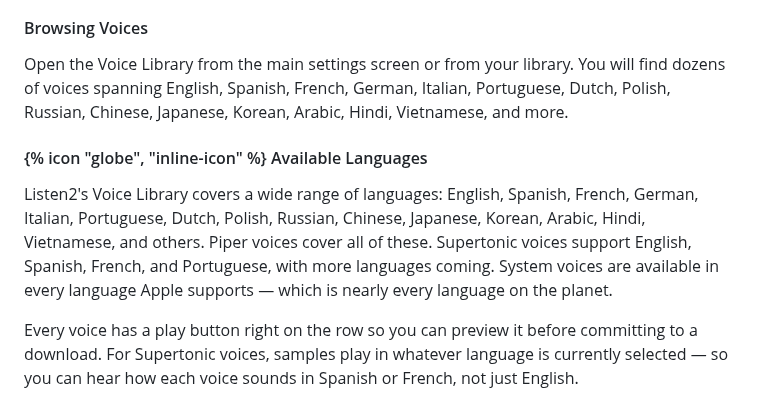
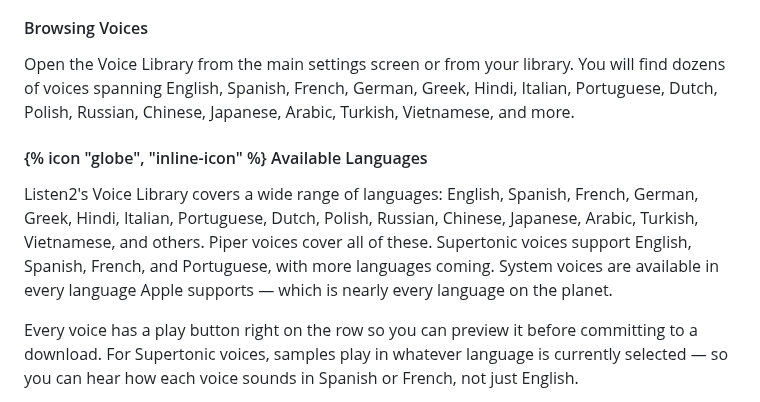
Before and after one commit to zachswift615/moonquakemedia, a Markdown page: src/guides/listen2.md, the part around the change. Drawn GitHub-style.

Commit message:
docs: update user guide with Greek, Turkish language support
Add Greek and Turkish to the supported language lists. Remove Korean
(not yet supported). Hindi was already listed.

Co-Authored-By: Claude Opus 4.6 (1M context) <noreply@anthropic.com>

```diff
--- a/src/guides/listen2.md
+++ b/src/guides/listen2.md
@@ -439,11 +439,11 @@ All three engines work side by side. You can switch between Piper, Supertonic, a
 
 #### Browsing Voices
 
-Open the Voice Library from the main settings screen or from your library. You will find dozens of voices spanning English, Spanish, French, German, Italian, Portuguese, Dutch, Polish, Russian, Chinese, Japanese, Korean, Arabic, Hindi, Vietnamese, and more.
+Open the Voice Library from the main settings screen or from your library. You will find dozens of voices spanning English, Spanish, French, German, Greek, Hindi, Italian, Portuguese, Dutch, Polish, Russian, Chinese, Japanese, Arabic, Turkish, Vietnamese, and more.
 
 <div class="feature-box">
 <h4>{% icon "globe", "inline-icon" %} Available Languages</h4>
-<p>Listen2's Voice Library covers a wide range of languages: English, Spanish, French, German, Italian, Portuguese, Dutch, Polish, Russian, Chinese, Japanese, Korean, Arabic, Hindi, Vietnamese, and others. Piper voices cover all of these. Supertonic voices support English, Spanish, French, and Portuguese, with more languages coming. System voices are available in every language Apple supports — which is nearly every language on the planet.</p>
+<p>Listen2's Voice Library covers a wide range of languages: English, Spanish, French, German, Greek, Hindi, Italian, Portuguese, Dutch, Polish, Russian, Chinese, Japanese, Arabic, Turkish, Vietnamese, and others. Piper voices cover all of these. Supertonic voices support English, Spanish, French, and Portuguese, with more languages coming. System voices are available in every language Apple supports — which is nearly every language on the planet.</p>
 </div>
 
 Every voice has a play button right on the row so you can preview it before committing to a download. For Supertonic voices, samples play in whatever language is currently selected — so you can hear how each voice sounds in Spanish or French, not just English.
```
